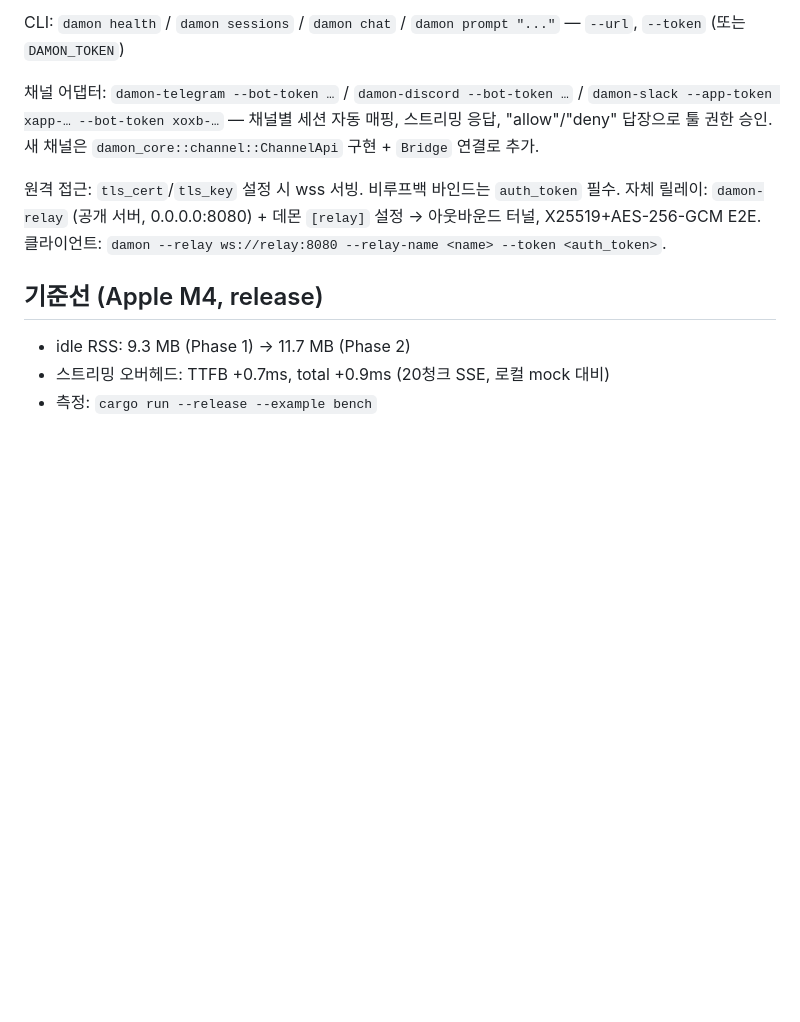
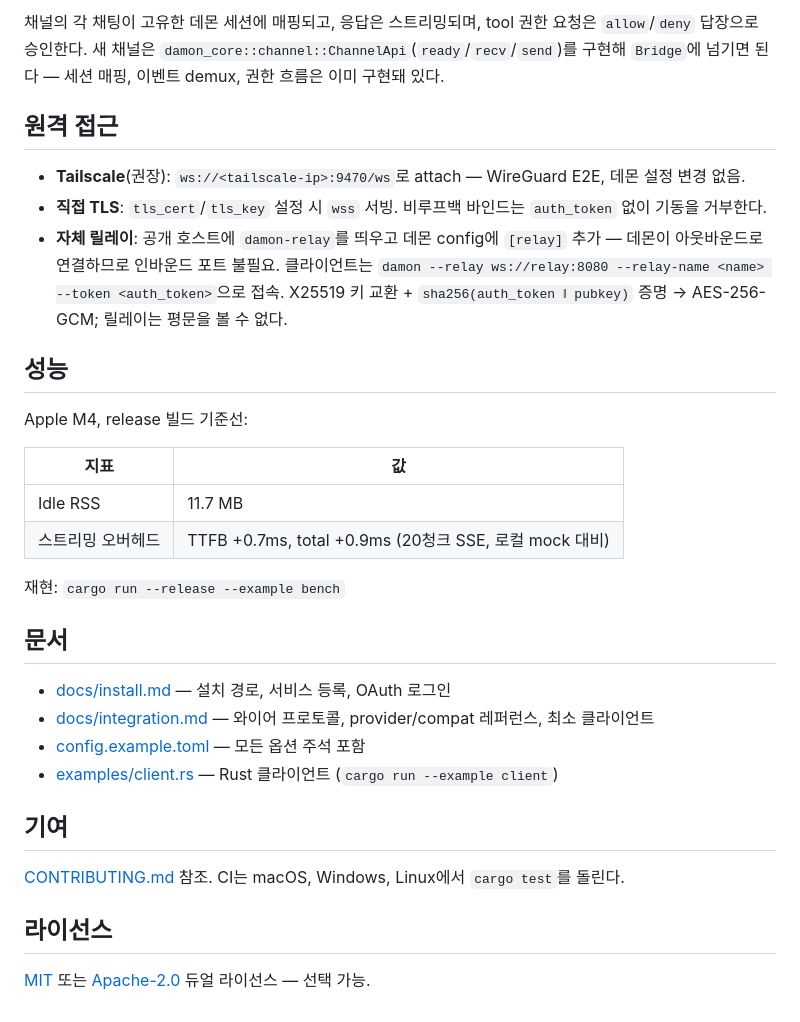
Before and after one commit to developjik/damon-agent-core, a Markdown page: README.ko.md, the part around one of its changes. Rendered like a GitHub page; blank space fills up the shorter version.

Commit message:
docs: rewrite readme — positioning, install, quickstart

````diff
--- a/README.ko.md
+++ b/README.ko.md
@@ -71,13 +119,35 @@ curl localhost:9470/v1/chat/completions -d '{"model":"gpt-4o","messages":[...],"
 ```
 
-CLI: `damon health` / `damon sessions` / `damon chat` / `damon prompt "..."` — `--url`, `--token` (또는 `DAMON_TOKEN`)
+채널의 각 채팅이 고유한 데몬 세션에 매핑되고, 응답은 스트리밍되며, tool 권한 요청은 `allow`/`deny` 답장으로 승인한다. 새 채널은 `damon_core::channel::ChannelApi`(`ready`/`recv`/`send`)를 구현해 `Bridge`에 넘기면 된다 — 세션 매핑, 이벤트 demux, 권한 흐름은 이미 구현돼 있다.
 
-채널 어댑터: `damon-telegram --bot-token …` / `damon-discord --bot-token …` / `damon-slack --app-token xapp-… --bot-token xoxb-…` — 채널별 세션 자동 매핑, 스트리밍 응답, "allow"/"deny" 답장으로 툴 권한 승인. 새 채널은 `damon_core::channel::ChannelApi` 구현 + `Bridge` 연결로 추가.
+## 원격 접근
 
-원격 접근: `tls_cert`/`tls_key` 설정 시 wss 서빙. 비루프백 바인드는 `auth_token` 필수. 자체 릴레이: `damon-relay` (공개 서버, 0.0.0.0:8080) + 데몬 `[relay]` 설정 → 아웃바운드 터널, X25519+AES-256-GCM E2E. 클라이언트: `damon --relay ws://relay:8080 --relay-name <name> --token <auth_token>`.
+- **Tailscale**(권장): `ws://<tailscale-ip>:9470/ws`로 attach — WireGuard E2E, 데몬 설정 변경 없음.
+- **직접 TLS**: `tls_cert`/`tls_key` 설정 시 `wss` 서빙. 비루프백 바인드는 `auth_token` 없이 기동을 거부한다.
+- **자체 릴레이**: 공개 호스트에 `damon-relay`를 띄우고 데몬 config에 `[relay]` 추가 — 데몬이 아웃바운드로 연결하므로 인바운드 포트 불필요. 클라이언트는 `damon --relay ws://relay:8080 --relay-name <name> --token <auth_token>`으로 접속. X25519 키 교환 + `sha256(auth_token ‖ pubkey)` 증명 → AES-256-GCM; 릴레이는 평문을 볼 수 없다.
 
-## 기준선 (Apple M4, release)
+## 성능
 
-- idle RSS: 9.3 MB (Phase 1) → 11.7 MB (Phase 2)
-- 스트리밍 오버헤드: TTFB +0.7ms, total +0.9ms (20청크 SSE, 로컬 mock 대비)
-- 측정: `cargo run --release --example bench`
+Apple M4, release 빌드 기준선:
+
+| 지표 | 값 |
+|---|---|
+| Idle RSS | 11.7 MB |
+| 스트리밍 오버헤드 | TTFB +0.7ms, total +0.9ms (20청크 SSE, 로컬 mock 대비) |
+
+재현: `cargo run --release --example bench`
+
+## 문서
+
+- [docs/install.md](docs/install.md) — 설치 경로, 서비스 등록, OAuth 로그인
+- [docs/integration.md](docs/integration.md) — 와이어 프로토콜, provider/compat 레퍼런스, 최소 클라이언트
+- [config.example.toml](config.example.toml) — 모든 옵션 주석 포함
+- [examples/client.rs](examples/client.rs) — Rust 클라이언트 (`cargo run --example client`)
+
+## 기여
+
+[CONTRIBUTING.md](CONTRIBUTING.md) 참조. CI는 macOS, Windows, Linux에서 `cargo test`를 돌린다.
+
+## 라이선스
+
+[MIT](LICENSE-MIT) 또는 [Apache-2.0](LICENSE-APACHE) 듀얼 라이선스 — 선택 가능.
````
Also changed, not shown: other parts of README.ko.md (+99 -51 lines), README.md (+128 -59 lines).
